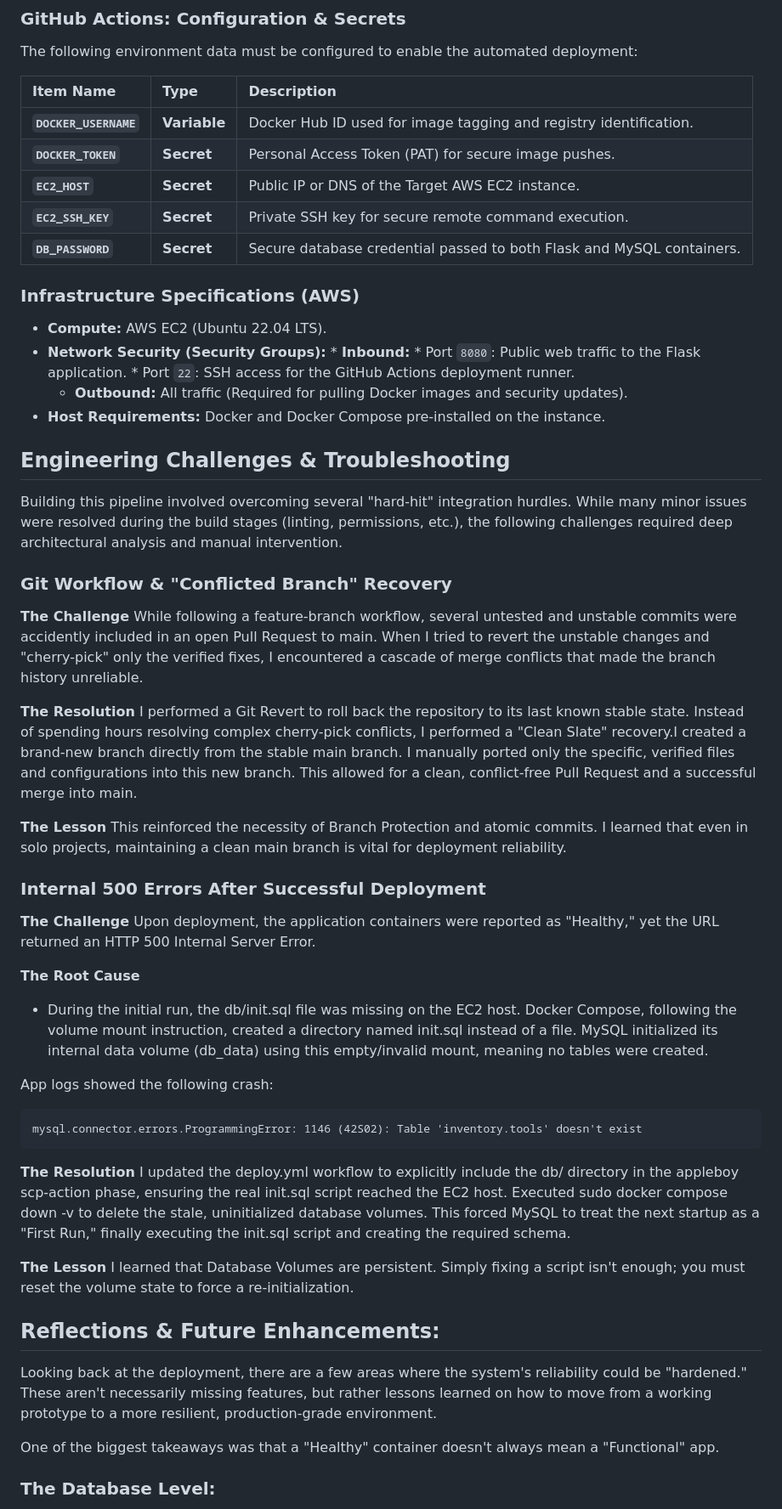
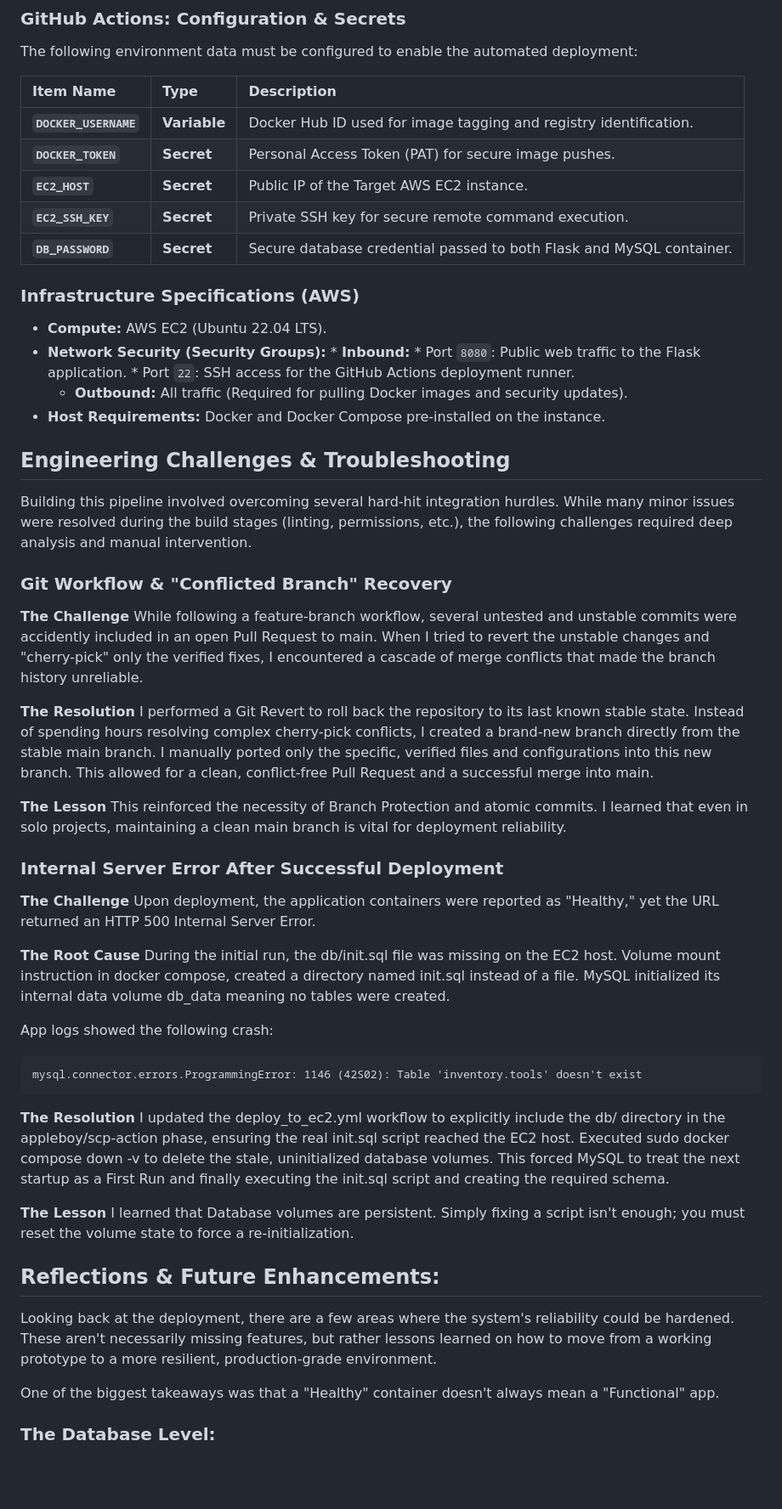
Before and after one commit to aburambadkar/devsecops-capstone-project, a Markdown page: README.md, the part around one of its changes. Shown at 85% size. Drawn GitHub-style; blank space fills up the shorter version.

Commit message:
chore: Updating content of Readme (#9)
* Adding readme file

* Updating content in readme

````diff
--- a/README.md
+++ b/README.md
@@ -62,9 +62,9 @@ The following environment data must be configured to enable the automated deploy
 | :--- | :--- | :--- |
 | **`DOCKER_USERNAME`** | **Variable** | Docker Hub ID used for image tagging and registry identification. |
 | **`DOCKER_TOKEN`** | **Secret** | Personal Access Token (PAT) for secure image pushes. |
-| **`EC2_HOST`** | **Secret** | Public IP or DNS of the Target AWS EC2 instance. |
+| **`EC2_HOST`** | **Secret** | Public IP of the Target AWS EC2 instance. |
 | **`EC2_SSH_KEY`** | **Secret** | Private SSH key for secure remote command execution. |
-| **`DB_PASSWORD`** | **Secret** | Secure database credential passed to both Flask and MySQL containers. |
+| **`DB_PASSWORD`** | **Secret** | Secure database credential passed to both Flask and MySQL container. |
 
 ### Infrastructure Specifications (AWS)
 * **Compute:** AWS EC2 (Ubuntu 22.04 LTS).
@@ -75,7 +75,7 @@ The following environment data must be configured to enable the automated deploy
 
 
 ## Engineering Challenges & Troubleshooting
-Building this pipeline involved overcoming several "hard-hit" integration hurdles. While many minor issues were resolved during the build stages (linting, permissions, etc.), the following challenges required deep architectural analysis and manual intervention.
+Building this pipeline involved overcoming several hard-hit integration hurdles. While many minor issues were resolved during the build stages (linting, permissions, etc.), the following challenges required deep analysis and manual intervention.
 
 ### Git Workflow & "Conflicted Branch" Recovery
  **The Challenge**
@@ -83,19 +83,19 @@ While following a feature-branch workflow, several untested and unstable commits
 
 **The Resolution**
 I performed a Git Revert to roll back the repository to its last known stable state.
-Instead of spending hours resolving complex cherry-pick conflicts, I performed a "Clean Slate" recovery.I created a brand-new branch directly from the stable main branch.
+Instead of spending hours resolving complex cherry-pick conflicts, I created a brand-new branch directly from the stable main branch.
 I manually ported only the specific, verified files and configurations into this new branch. This allowed for a clean, conflict-free Pull Request and a successful merge into main.
 
 **The Lesson**
 This reinforced the necessity of Branch Protection and atomic commits.
 I learned that even in solo projects, maintaining a clean main branch is vital for deployment reliability.
 
-### Internal 500 Errors After Successful Deployment
+### Internal Server Error After Successful Deployment
 **The Challenge**
 Upon deployment, the application containers were reported as "Healthy," yet the URL returned an HTTP 500 Internal Server Error.
 
 **The Root Cause**
-* During the initial run, the db/init.sql file was missing on the EC2 host. Docker Compose, following the volume mount instruction, created a directory named init.sql instead of a file. MySQL initialized its internal data volume (db_data) using this empty/invalid mount, meaning no tables were created.
+During the initial run, the db/init.sql file was missing on the EC2 host. Volume mount instruction in docker compose, created a directory named init.sql instead of a file. MySQL initialized its internal data volume db_data meaning no tables were created.
 
 App logs showed the following crash:
 
@@ -104,16 +104,16 @@ mysql.connector.errors.ProgrammingError: 1146 (42S02): Table 'inventory.tools' d
 ```
 
 **The Resolution**
- I updated the deploy.yml workflow to explicitly include the db/ directory in the appleboy scp-action phase, ensuring the real init.sql script reached the EC2 host.
+ I updated the deploy_to_ec2.yml workflow to explicitly include the db/ directory in the appleboy/scp-action phase, ensuring the real init.sql script reached the EC2 host.
  Executed sudo docker compose down -v to delete the stale, uninitialized database volumes.
- This forced MySQL to treat the next startup as a "First Run," finally executing the init.sql script and creating the required schema.
+ This forced MySQL to treat the next startup as a First Run and finally executing the init.sql script and creating the required schema.
 
 **The Lesson**
-I learned that Database Volumes are persistent. Simply fixing a script isn't enough; you must reset the volume state to force a re-initialization.
+I learned that Database volumes are persistent. Simply fixing a script isn't enough; you must reset the volume state to force a re-initialization.
 
 ## Reflections & Future Enhancements:
 
-Looking back at the deployment, there are a few areas where the system's reliability could be "hardened." These aren't necessarily missing features, but rather lessons learned on how to move from a working prototype to a more resilient, production-grade environment.
+Looking back at the deployment, there are a few areas where the system's reliability could be hardened. These aren't necessarily missing features, but rather lessons learned on how to move from a working prototype to a more resilient, production-grade environment.
 
 One of the biggest takeaways was that a "Healthy" container doesn't always mean a "Functional" app.
 
````
Also changed, not shown: other parts of README.md (+1 -1 lines).
